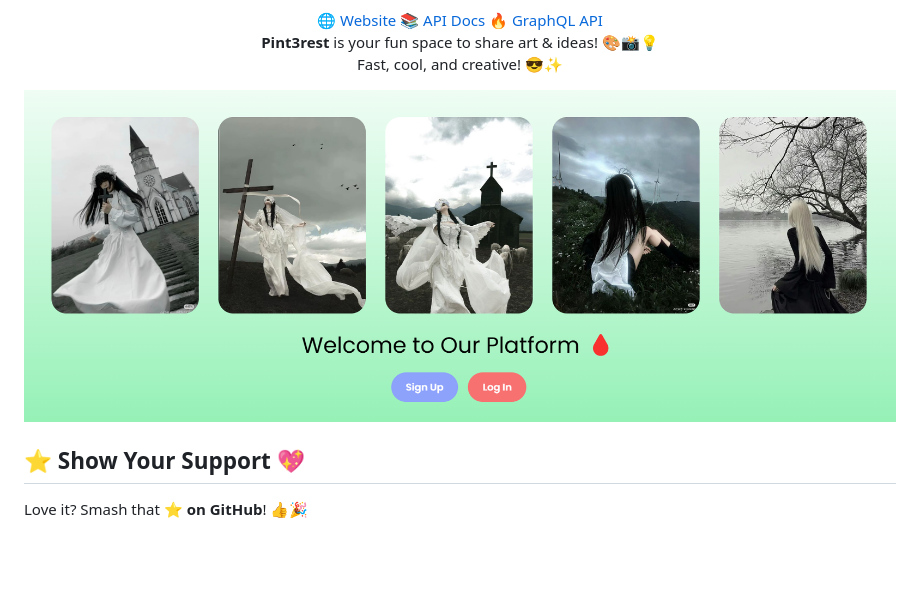
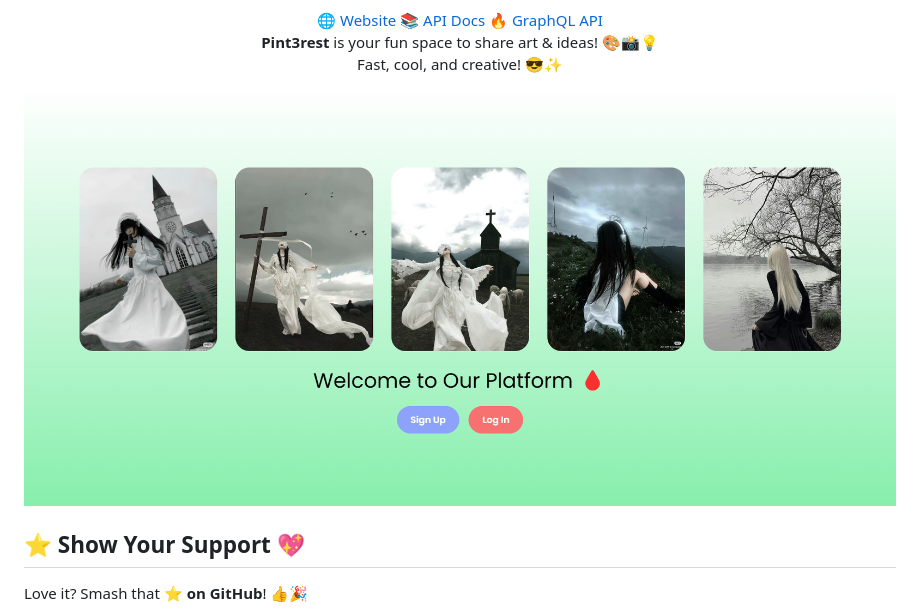
Before and after one commit to shutsuensha/pint3rest.xyz, a Markdown page: README.md, the part around the change. Drawn GitHub-style; pictures changed too: .github/logo2.png (added); blank space fills up the shorter version.

```diff
--- a/README.md
+++ b/README.md
@@ -13,7 +13,7 @@
   Fast, cool, and creative! 😎✨</p>
 </div>
 
-![Logo](.github/logo.png)
+![Logo](.github/logo2.png)
 
 ## ⭐ Show Your Support 💖
 Love it? Smash that **⭐ on GitHub**! 👍🎉
```
